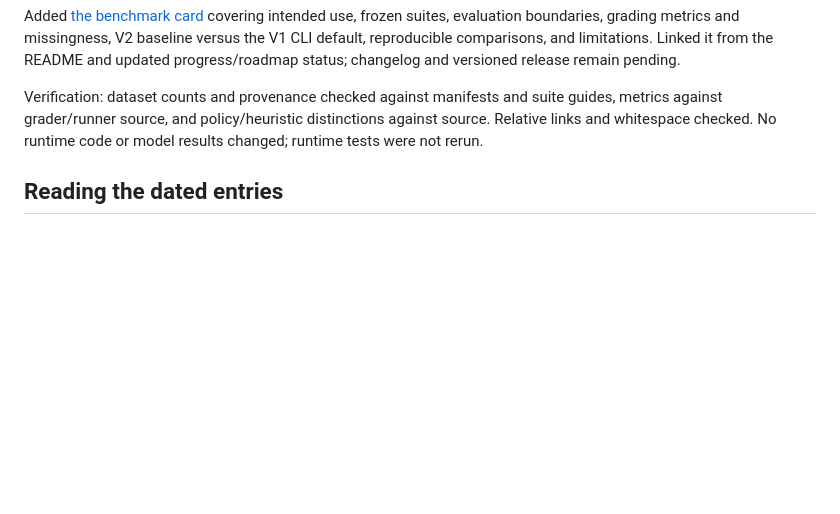
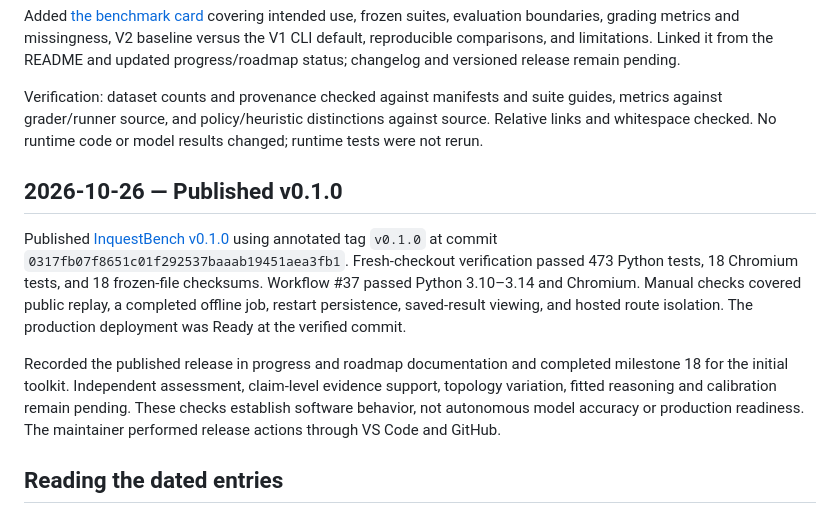
Before and after one commit to Pranjal677504/Inquest, a Markdown page: docs/DEVELOPMENT_LOG.md, the part around the change. Drawn GitHub-style; blank space fills up the shorter version.

Commit message:
docs: record v0.1.0 release and complete release milestone

```diff
--- a/docs/DEVELOPMENT_LOG.md
+++ b/docs/DEVELOPMENT_LOG.md
@@ -184,6 +184,23 @@ Added [the benchmark card](BENCHMARK_CARD.md) covering intended use, frozen suit
 
 Verification: dataset counts and provenance checked against manifests and suite guides, metrics against grader/runner source, and policy/heuristic distinctions against source. Relative links and whitespace checked. No runtime code or model results changed; runtime tests were not rerun.
 
+## 2026-10-26 — Published v0.1.0
+
+Published [InquestBench v0.1.0](https://github.com/Pranjal677504/Inquest/releases/tag/v0.1.0) using annotated tag `v0.1.0`
+at commit `0317fb07f8651c01f292537baaab19451aea3fb1`.
+Fresh-checkout verification passed 473 Python tests, 18 Chromium tests,
+and 18 frozen-file checksums. Workflow #37 passed Python 3.10–3.14 and
+Chromium. Manual checks covered public replay, a completed offline job,
+restart persistence, saved-result viewing, and hosted route isolation.
+The production deployment was Ready at the verified commit.
+
+Recorded the published release in progress and roadmap documentation
+and completed milestone 18 for the initial toolkit. Independent
+assessment, claim-level evidence support, topology variation, fitted
+reasoning and calibration remain pending. These checks establish
+software behavior, not autonomous model accuracy or production readiness.
+The maintainer performed release actions through VS Code and GitHub.
+
 ## Reading the dated entries
 
 Entries use the date on which work occurred. Multiple changes on one day appear together. Each entry identifies the affected milestone, origin of integrated components, verification evidence, limitations, and next planned capability.
```
Also changed, not shown: docs/PROGRESS.md (+20 -3 lines), docs/ROADMAP.md (+2 -2 lines).
